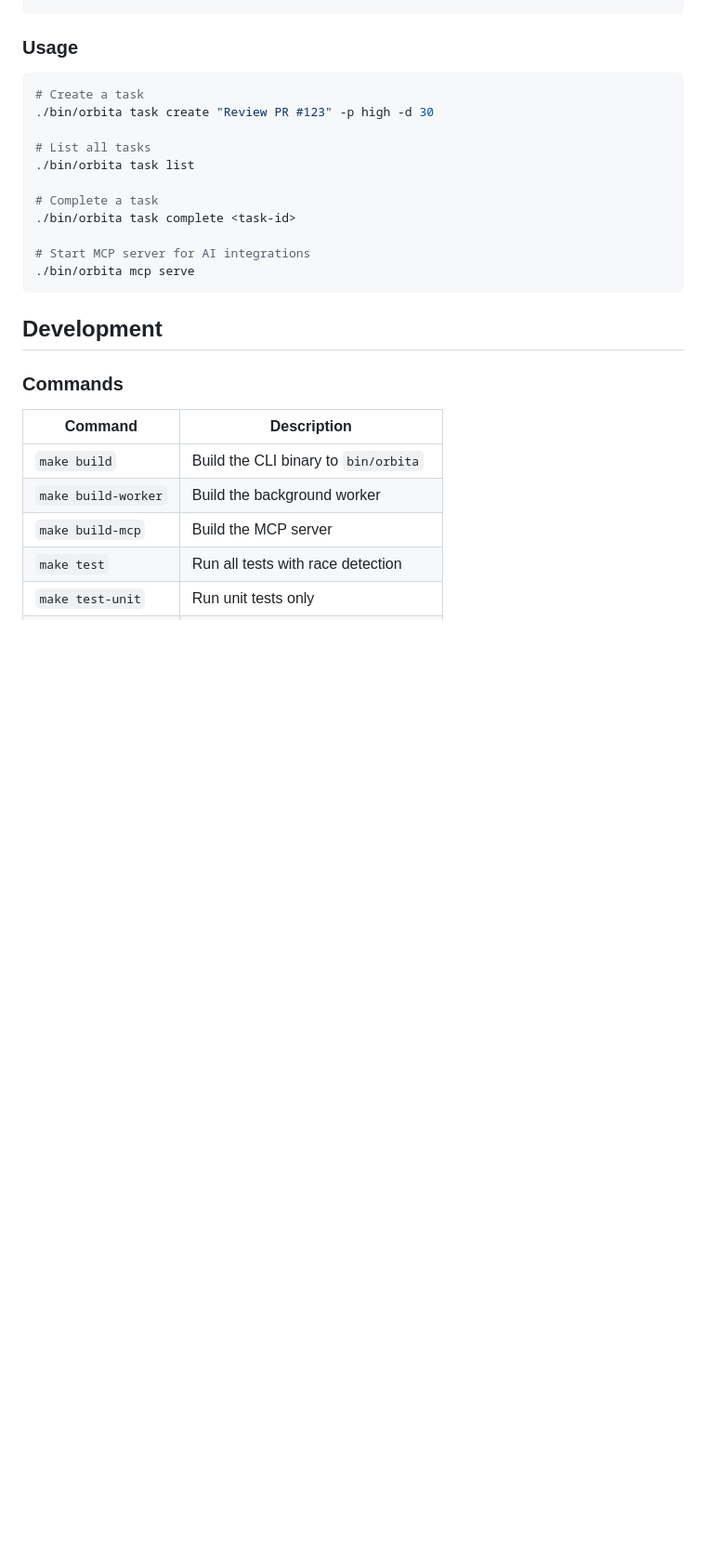
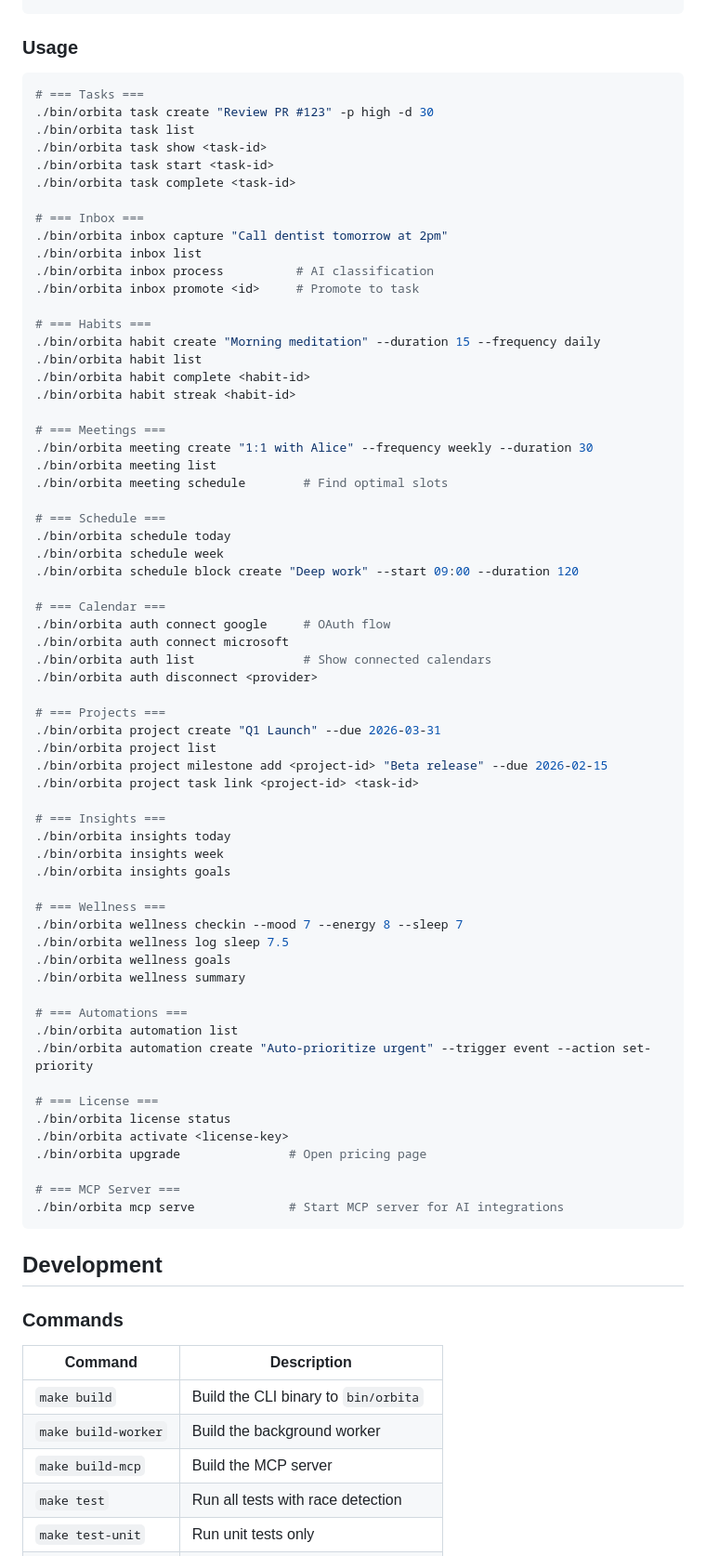
Before and after one commit to felixgeelhaar/orbita, a Markdown page: README.md, the part around one of its changes. Shown at 93% size. Rendered like a GitHub page; blank space fills up the shorter version.

````diff
--- a/README.md
+++ b/README.md
@@ -78,17 +143,69 @@ make build
 ### Usage
 
 ```bash
-# Create a task
+# === Tasks ===
 ./bin/orbita task create "Review PR #123" -p high -d 30
-
-# List all tasks
 ./bin/orbita task list
-
-# Complete a task
+./bin/orbita task show <task-id>
+./bin/orbita task start <task-id>
 ./bin/orbita task complete <task-id>
 
-# Start MCP server for AI integrations
-./bin/orbita mcp serve
+# === Inbox ===
+./bin/orbita inbox capture "Call dentist tomorrow at 2pm"
+./bin/orbita inbox list
+./bin/orbita inbox process          # AI classification
+./bin/orbita inbox promote <id>     # Promote to task
+
+# === Habits ===
+./bin/orbita habit create "Morning meditation" --duration 15 --frequency daily
+./bin/orbita habit list
+./bin/orbita habit complete <habit-id>
+./bin/orbita habit streak <habit-id>
+
+# === Meetings ===
+./bin/orbita meeting create "1:1 with Alice" --frequency weekly --duration 30
+./bin/orbita meeting list
+./bin/orbita meeting schedule        # Find optimal slots
+
+# === Schedule ===
+./bin/orbita schedule today
+./bin/orbita schedule week
+./bin/orbita schedule block create "Deep work" --start 09:00 --duration 120
+
+# === Calendar ===
+./bin/orbita auth connect google     # OAuth flow
+./bin/orbita auth connect microsoft
+./bin/orbita auth list               # Show connected calendars
+./bin/orbita auth disconnect <provider>
+
+# === Projects ===
+./bin/orbita project create "Q1 Launch" --due 2026-03-31
+./bin/orbita project list
+./bin/orbita project milestone add <project-id> "Beta release" --due 2026-02-15
+./bin/orbita project task link <project-id> <task-id>
+
+# === Insights ===
+./bin/orbita insights today
+./bin/orbita insights week
+./bin/orbita insights goals
+
+# === Wellness ===
+./bin/orbita wellness checkin --mood 7 --energy 8 --sleep 7
+./bin/orbita wellness log sleep 7.5
+./bin/orbita wellness goals
+./bin/orbita wellness summary
+
+# === Automations ===
+./bin/orbita automation list
+./bin/orbita automation create "Auto-prioritize urgent" --trigger event --action set-priority
+
+# === License ===
+./bin/orbita license status
+./bin/orbita activate <license-key>
+./bin/orbita upgrade               # Open pricing page
+
+# === MCP Server ===
+./bin/orbita mcp serve             # Start MCP server for AI integrations
 ```
 
 ## Development
````
Also changed, not shown: other parts of README.md (+107 -34 lines).
